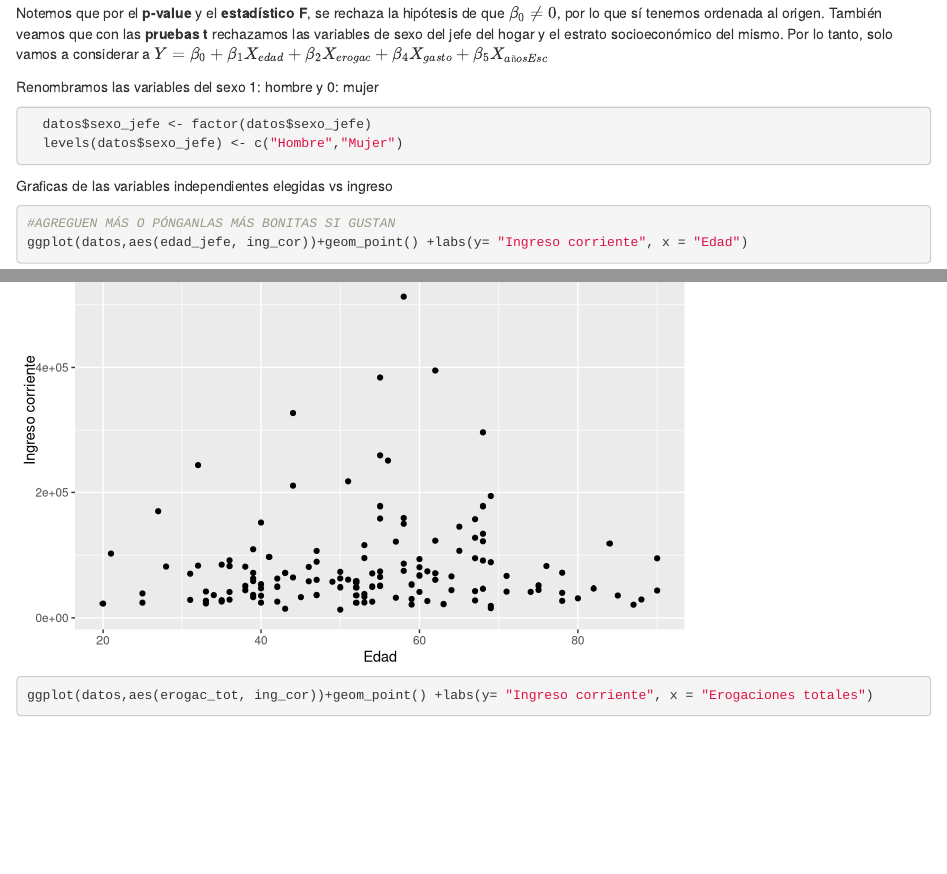
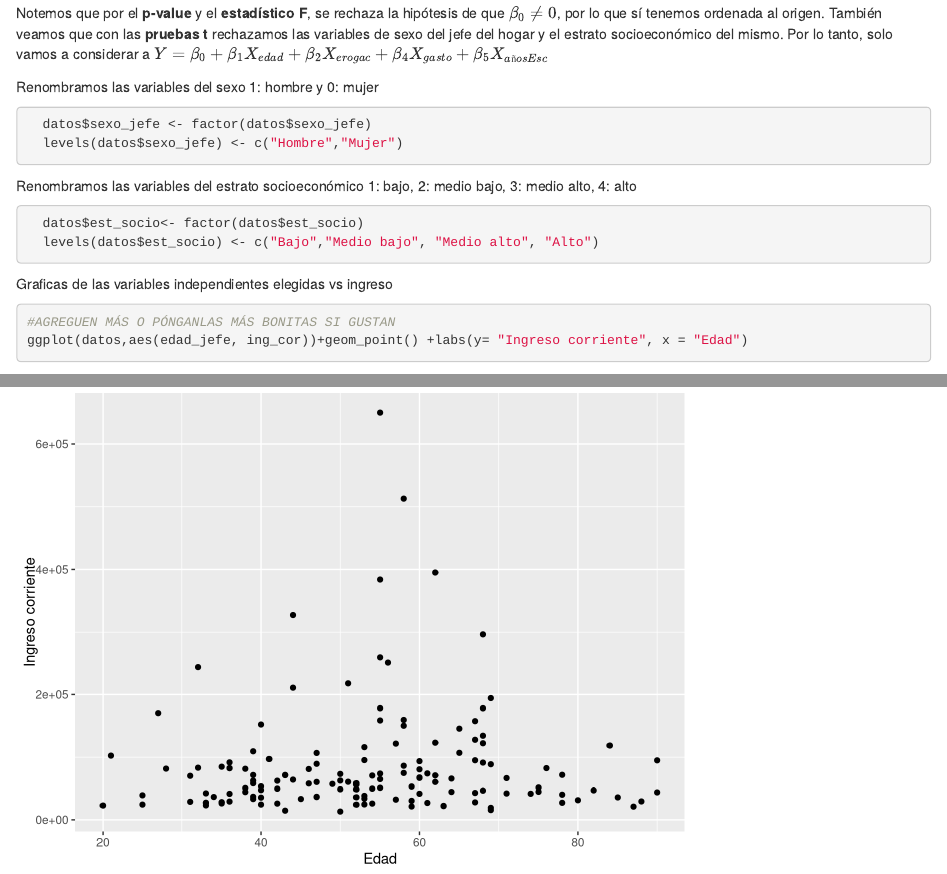
Before and after one commit to jlcr97/EA2-Proyecto, an R Markdown document (EA2_Proyecto.Rmd): the page in a window 1100 px wide, from 3640 px down, and a second part further down, joined at a grey line. Rendered offline with R 4.5, knitr and Pandoc, with nearby package versions; some code elsewhere in the file could not run offline.

Commit message:
Avances finales. Faltan escribir validaciones

````diff
--- a/EA2_Proyecto.Rmd
+++ b/EA2_Proyecto.Rmd
@@ -81,6 +81,12 @@ Renombramos las variables del sexo 1: hombre y 0: mujer
 ```{r}
   datos$sexo_jefe <- factor(datos$sexo_jefe)
   levels(datos$sexo_jefe) <- c("Hombre","Mujer")
+```
+
+Renombramos las variables del estrato socioeconómico 1: bajo, 2: medio bajo, 3: medio alto, 4: alto
+```{r}
+  datos$est_socio<- factor(datos$est_socio)
+  levels(datos$est_socio) <- c("Bajo","Medio bajo", "Medio alto", "Alto")
 ```
 
 
````
Also changed, not shown: Graficas/Ing-AñosEsc.png (renamed from Gráficas/Ing-AñosEsc.png), Graficas/Ing-Edad.png (renamed from Gráficas/Ing-Edad.png), Graficas/Ing-ErogTot.png (renamed from Gráficas/Ing-ErogTot.png), Graficas/Ing-EstrSocio.png (added), Graficas/Ing-Gasto.png (renamed from Gráficas/Ing-Gasto.png), Graficas/Ing-Sexo.png (renamed from Gráficas/Ing-Sexo.png), Gráficas/Ing-EstrSocio.png (deleted), 1 other file.
